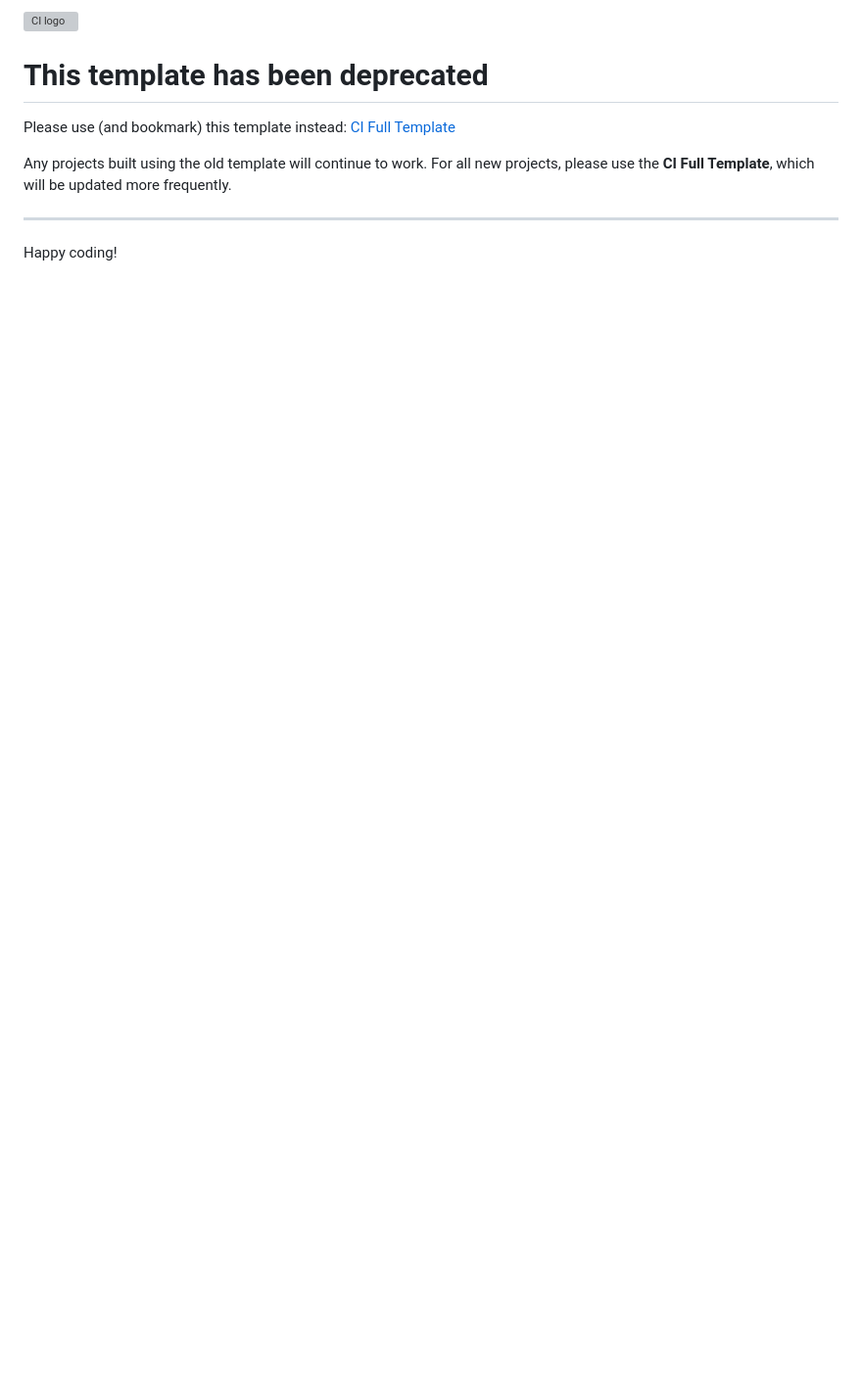
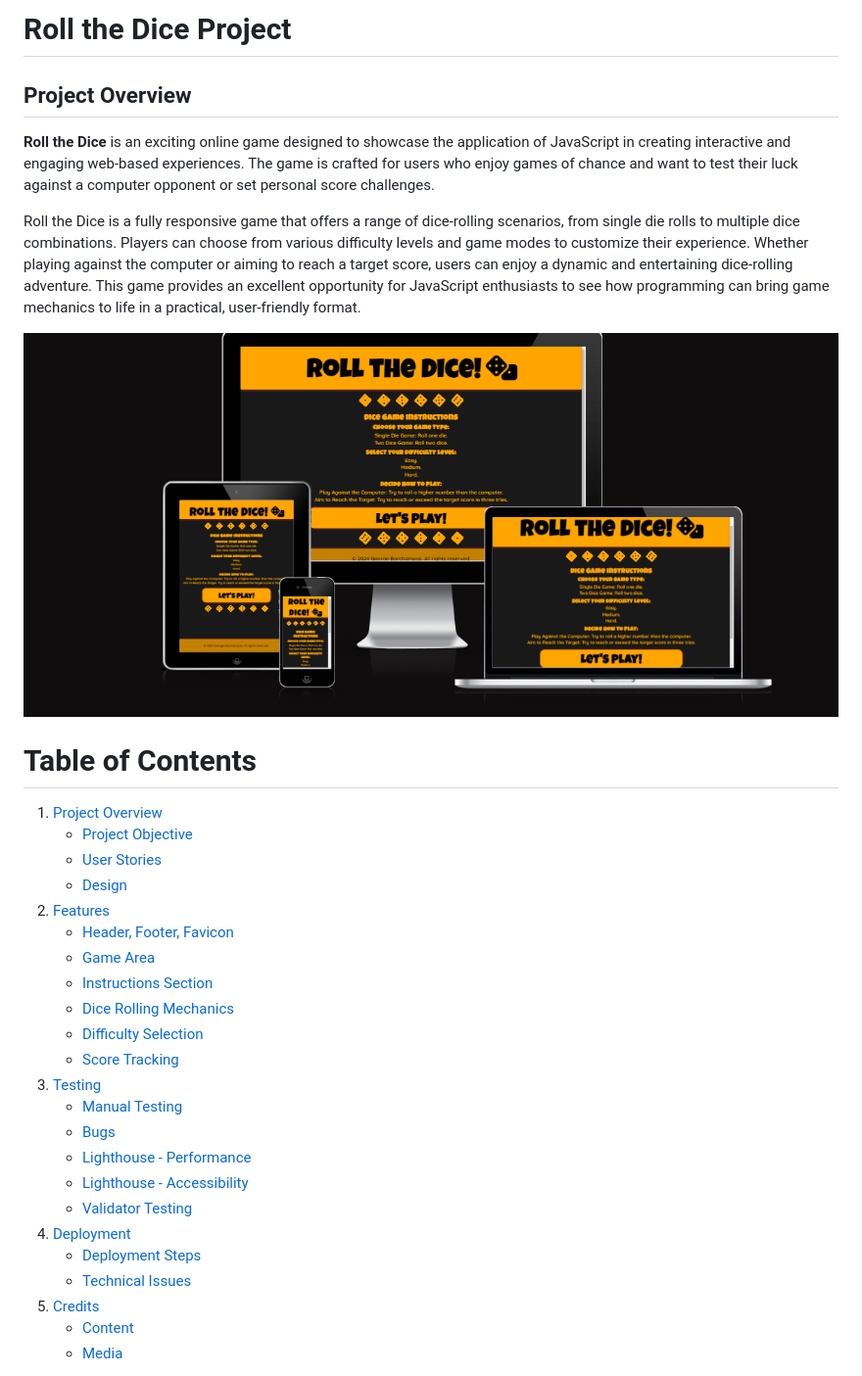
Before and after one commit to GeorgeBarh/Dice-Roll-Game, a Markdown page: README.md, the part around the change printed below. Shown: that part at 98% size. Drawn GitHub-style; pictures changed too: assets/images/README.images/responsive.png (added); blank space fills up the shorter version; grey boxes are pictures that could not be loaded.

Commit message:
start the README.md and update the html with aria-labels wherever necessery

```diff
--- a/README.md
+++ b/README.md
@@ -1,10 +1,37 @@
-![CI logo](https://codeinstitute.s3.amazonaws.com/fullstack/ci_logo_small.png)
+# Roll the Dice Project
 
-# This template has been deprecated
+## Project Overview
 
-Please use (and bookmark) this template instead: [CI Full Template](https://github.com/Code-Institute-Org/ci-full-template)
+**Roll the Dice** is an exciting online game designed to showcase the application of JavaScript in creating interactive and engaging web-based experiences. The game is crafted for users who enjoy games of chance and want to test their luck against a computer opponent or set personal score challenges.
 
-Any projects built using the old template will continue to work. For all new projects, please use the **CI Full Template**, which will be updated more frequently.
+Roll the Dice is a fully responsive game that offers a range of dice-rolling scenarios, from single die rolls to multiple dice combinations. Players can choose from various difficulty levels and game modes to customize their experience. Whether playing against the computer or aiming to reach a target score, users can enjoy a dynamic and entertaining dice-rolling adventure. This game provides an excellent opportunity for JavaScript enthusiasts to see how programming can bring game mechanics to life in a practical, user-friendly format.
 
----
-Happy coding!
+![Screenshot of Responsiveness](assets/images/README.images/responsive.png)
+
+# Table of Contents
+
+1. [Project Overview](#project-overview)
+    - [Project Objective](#project-objective)
+    - [User Stories](#user-stories)
+    - [Design](#design)
+2. [Features](#features)
+    - [Header, Footer, Favicon](#header-footer-favicon)
+    - [Game Area](#game-area)
+    - [Instructions Section](#instructions-section)
+    - [Dice Rolling Mechanics](#dice-rolling-mechanics)
+    - [Difficulty Selection](#difficulty-selection)
+    - [Score Tracking](#score-tracking)
+3. [Testing](#testing)
+    - [Manual Testing](#manual-testing)
+    - [Bugs](#bugs)
+    - [Lighthouse - Performance](#lighthouse-performance)
+    - [Lighthouse - Accessibility](#lighthouse-accessibility)
+    - [Validator Testing](#validator-testing)
+4. [Deployment](#deployment)
+    - [Deployment Steps](#deployment-steps)
+    - [Technical Issues](#technical-issues)
+5. [Credits](#credits)
+    - [Content](#content)
+    - [Media](#media)
+
+
```
Also changed, not shown: other parts of README.md (+23 -0 lines), 2 other files.
